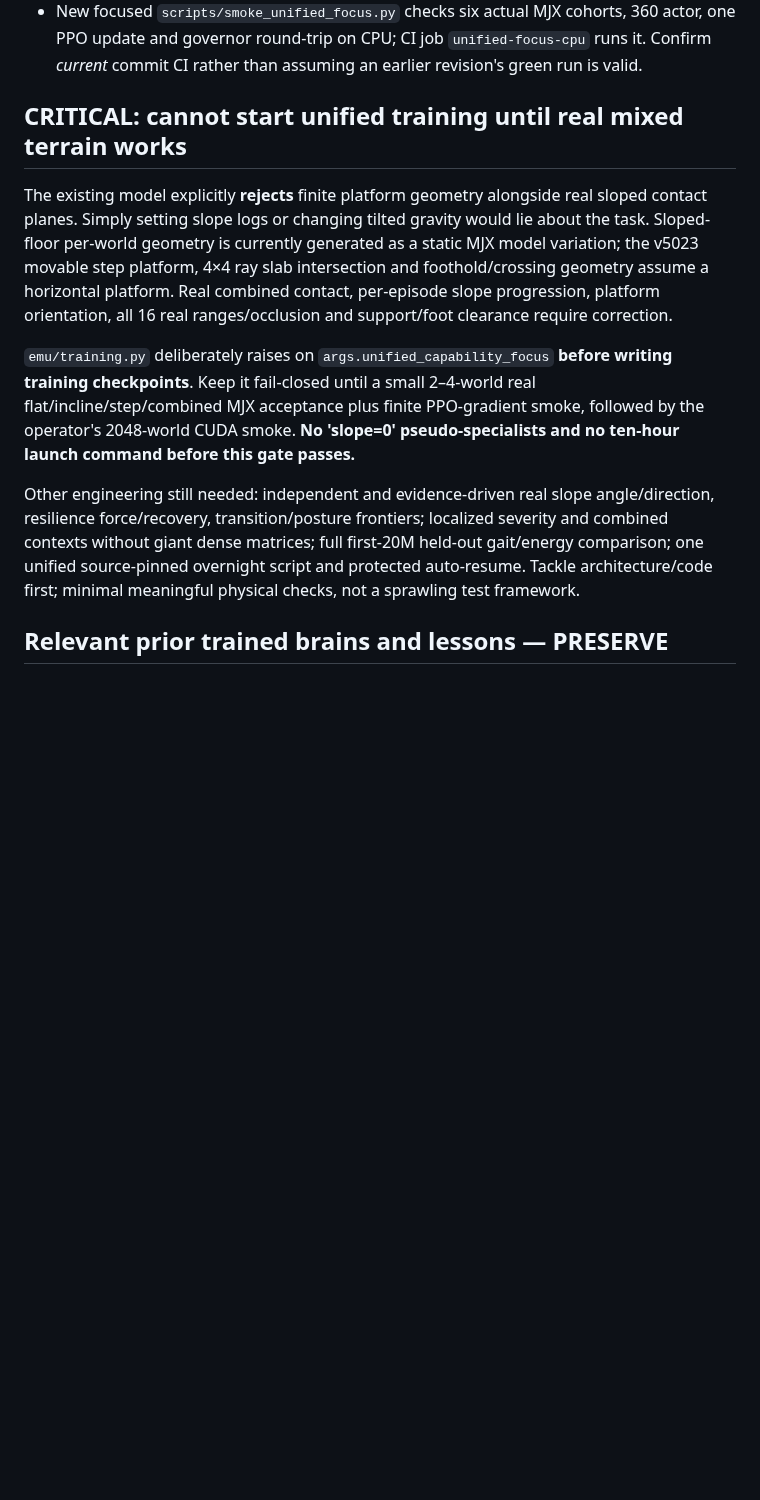
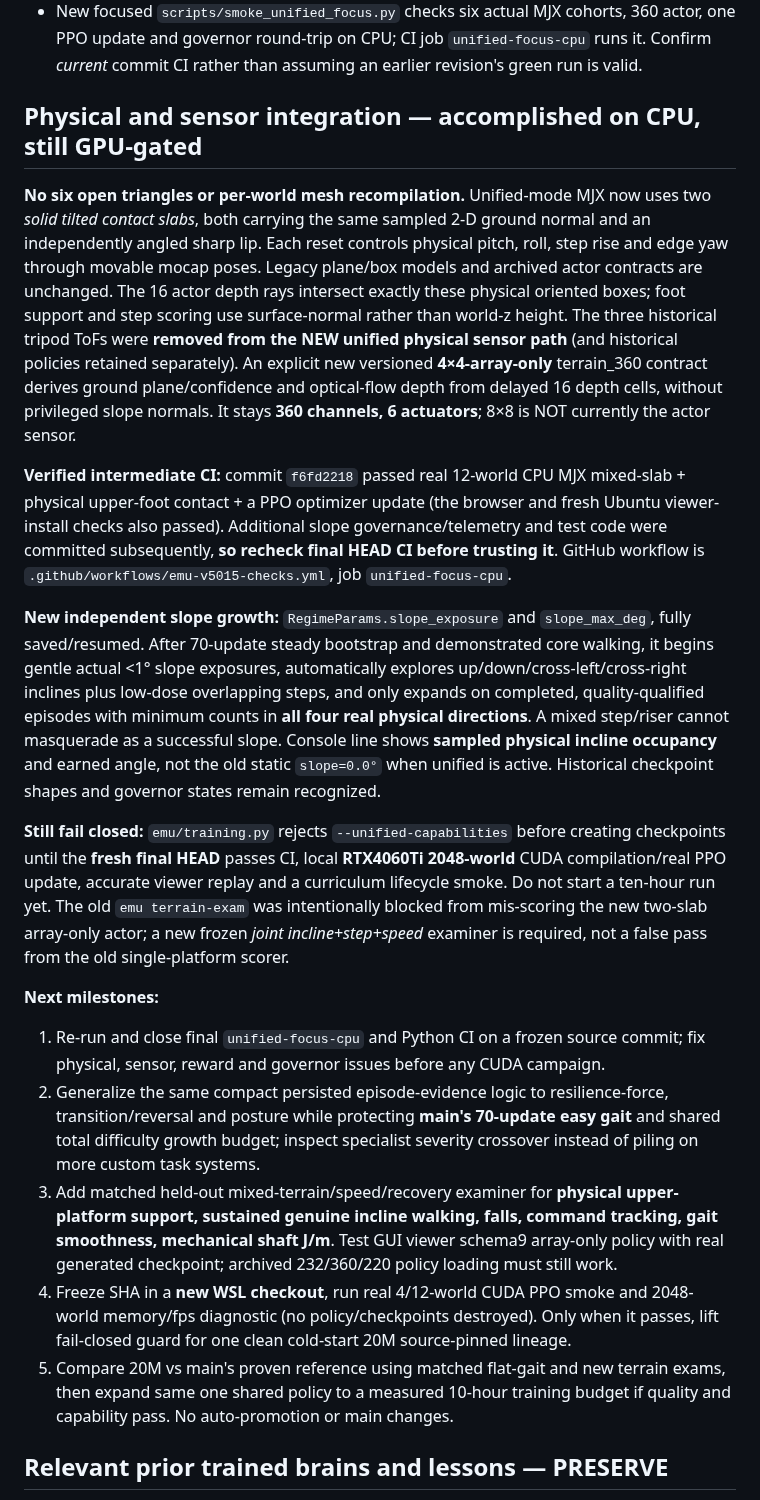
Before and after one commit to mdt733/emu, a Markdown page: HANDOVER.md, the part around the change. GitHub-like rendering; blank space fills up the shorter version.

Commit message:
Handover CPU mixed-slab proof, array-only sensing, directional slope growth and precise CUDA/20M gates

```diff
--- a/HANDOVER.md
+++ b/HANDOVER.md
@@ -34,13 +34,22 @@ Main's successful first 20M did **not** involve throwing the full mature curricu
 - The live browser viewer already supports schema-9 **terrain_360** actor, delayed 4×4 ToF valid/range sensing and 1/2cm step courses. **It illustrates inference, not literal 2048 GPU worlds.** Do not regress the accepted old 220/232 public viewer.
 - New focused `scripts/smoke_unified_focus.py` checks six actual MJX cohorts, 360 actor, one PPO update and governor round-trip on CPU; CI job `unified-focus-cpu` runs it. Confirm *current* commit CI rather than assuming an earlier revision's green run is valid.
 
-## CRITICAL: cannot start unified training until real mixed terrain works
+## Physical and sensor integration — accomplished on CPU, still GPU-gated
 
-The existing model explicitly **rejects** finite platform geometry alongside real sloped contact planes. Simply setting slope logs or changing tilted gravity would lie about the task. Sloped-floor per-world geometry is currently generated as a static MJX model variation; the v5023 movable step platform, 4×4 ray slab intersection and foothold/crossing geometry assume a horizontal platform. Real combined contact, per-episode slope progression, platform orientation, all 16 real ranges/occlusion and support/foot clearance require correction.
+**No six open triangles or per-world mesh recompilation.** Unified-mode MJX now uses two *solid tilted contact slabs*, both carrying the same sampled 2-D ground normal and an independently angled sharp lip. Each reset controls physical pitch, roll, step rise and edge yaw through movable mocap poses. Legacy plane/box models and archived actor contracts are unchanged. The 16 actor depth rays intersect exactly these physical oriented boxes; foot support and step scoring use surface-normal rather than world-z height. The three historical tripod ToFs were **removed from the NEW unified physical sensor path** (and historical policies retained separately). An explicit new versioned **4×4-array-only** terrain_360 contract derives ground plane/confidence and optical-flow depth from delayed 16 depth cells, without privileged slope normals. It stays **360 channels, 6 actuators**; 8×8 is NOT currently the actor sensor.
 
-`emu/training.py` deliberately raises on `args.unified_capability_focus` **before writing training checkpoints**. Keep it fail-closed until a small 2–4-world real flat/incline/step/combined MJX acceptance plus finite PPO-gradient smoke, followed by the operator's 2048-world CUDA smoke. **No 'slope=0' pseudo-specialists and no ten-hour launch command before this gate passes.**
+**Verified intermediate CI:** commit `f6fd2218` passed real 12-world CPU MJX mixed-slab + physical upper-foot contact + a PPO optimizer update (the browser and fresh Ubuntu viewer-install checks also passed). Additional slope governance/telemetry and test code were committed subsequently, **so recheck final HEAD CI before trusting it**. GitHub workflow is `.github/workflows/emu-v5015-checks.yml`, job `unified-focus-cpu`.
 
-Other engineering still needed: independent and evidence-driven real slope angle/direction, resilience force/recovery, transition/posture frontiers; localized severity and combined contexts without giant dense matrices; full first-20M held-out gait/energy comparison; one unified source-pinned overnight script and protected auto-resume. Tackle architecture/code first; minimal meaningful physical checks, not a sprawling test framework.
+**New independent slope growth:** `RegimeParams.slope_exposure` and `slope_max_deg`, fully saved/resumed. After 70-update steady bootstrap and demonstrated core walking, it begins gentle actual <1° slope exposures, automatically explores up/down/cross-left/cross-right inclines plus low-dose overlapping steps, and only expands on completed, quality-qualified episodes with minimum counts in **all four real physical directions**. A mixed step/riser cannot masquerade as a successful slope. Console line shows **sampled physical incline occupancy** and earned angle, not the old static `slope=0.0°` when unified is active. Historical checkpoint shapes and governor states remain recognized.
+
+**Still fail closed:** `emu/training.py` rejects `--unified-capabilities` before creating checkpoints until the **fresh final HEAD** passes CI, local **RTX4060Ti 2048-world** CUDA compilation/real PPO update, accurate viewer replay and a curriculum lifecycle smoke. Do not start a ten-hour run yet. The old `emu terrain-exam` was intentionally blocked from mis-scoring the new two-slab array-only actor; a new frozen *joint incline+step+speed* examiner is required, not a false pass from the old single-platform scorer.
+
+**Next milestones:**
+1. Re-run and close final `unified-focus-cpu` and Python CI on a frozen source commit; fix physical, sensor, reward and governor issues before any CUDA campaign.
+2. Generalize the same compact persisted episode-evidence logic to resilience-force, transition/reversal and posture while protecting **main's 70-update easy gait** and shared total difficulty growth budget; inspect specialist severity crossover instead of piling on more custom task systems.
+3. Add matched held-out mixed-terrain/speed/recovery examiner for **physical upper-platform support, sustained genuine incline walking, falls, command tracking, gait smoothness, mechanical shaft J/m**. Test GUI viewer schema9 array-only policy with real generated checkpoint; archived 232/360/220 policy loading must still work.
+4. Freeze SHA in a **new WSL checkout**, run real 4/12-world CUDA PPO smoke and 2048-world memory/fps diagnostic (no policy/checkpoints destroyed). Only when it passes, lift fail-closed guard for one clean cold-start 20M source-pinned lineage.
+5. Compare 20M vs main's proven reference using matched flat-gait and new terrain exams, then expand same one shared policy to a measured 10-hour training budget if quality and capability pass. No auto-promotion or main changes.
 
 ## Relevant prior trained brains and lessons — PRESERVE
 
```
